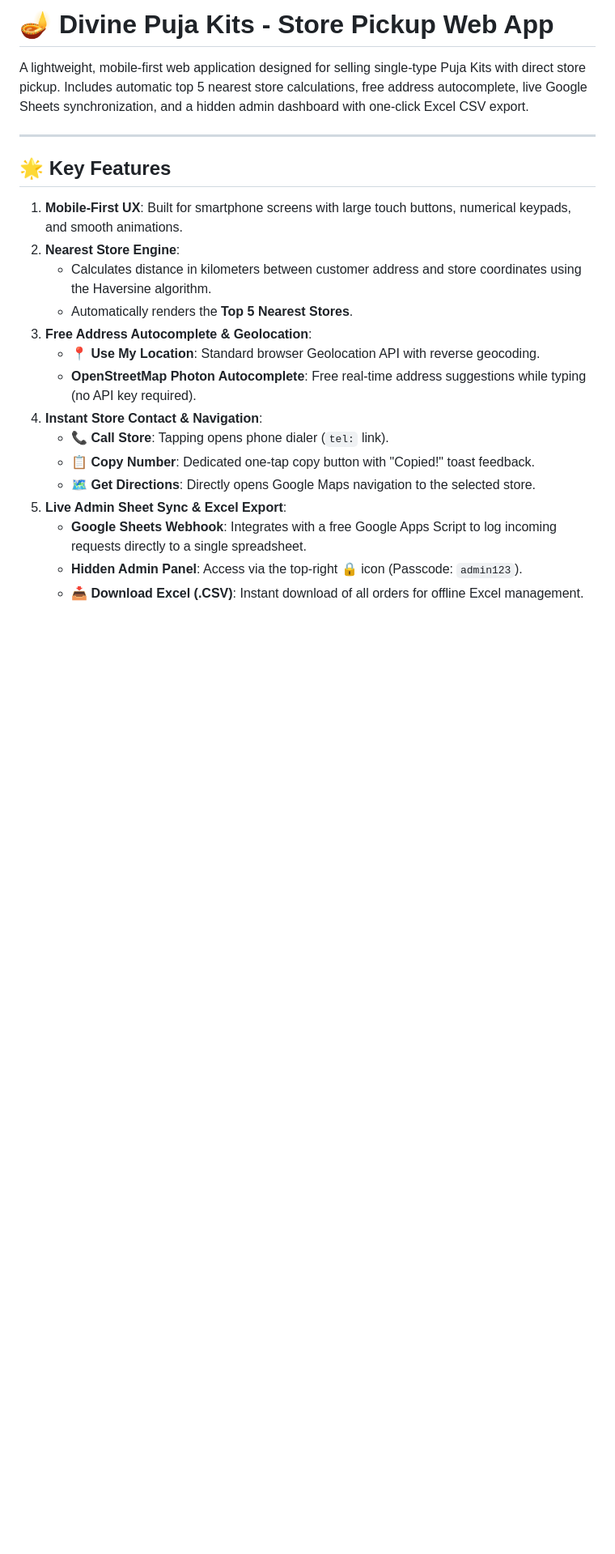
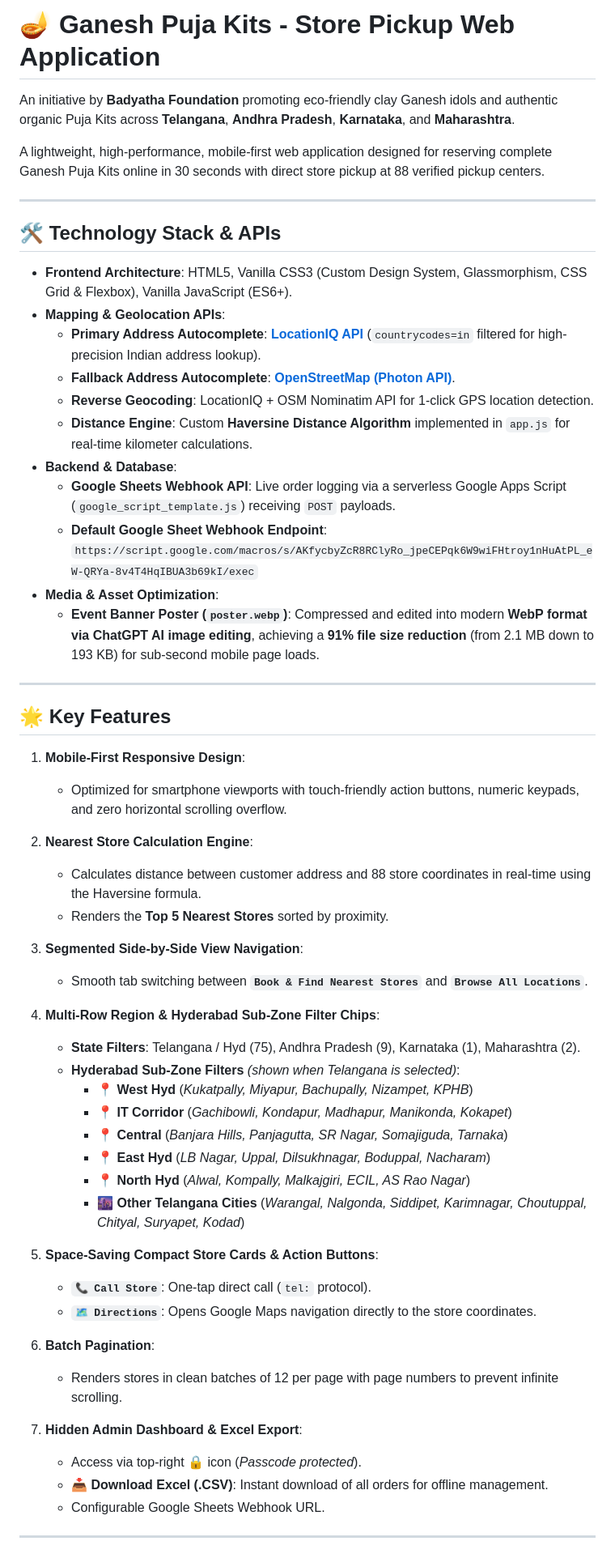
Before and after one commit to vjjayanth/ganeshpujakit, a Markdown page: README.md, the part around one of its changes. Shown at 81% size. Rendered like a GitHub page; blank space fills up the shorter version.

```diff
--- a/README.md
+++ b/README.md
@@ -1,23 +1,60 @@
-# 🪔 Divine Puja Kits - Store Pickup Web App
+# 🪔 Ganesh Puja Kits - Store Pickup Web Application
 
-A lightweight, mobile-first web application designed for selling single-type Puja Kits with direct store pickup. Includes automatic top 5 nearest store calculations, free address autocomplete, live Google Sheets synchronization, and a hidden admin dashboard with one-click Excel CSV export.
+An initiative by **Badyatha Foundation** promoting eco-friendly clay Ganesh idols and authentic organic Puja Kits across **Telangana**, **Andhra Pradesh**, **Karnataka**, and **Maharashtra**.
+
+A lightweight, high-performance, mobile-first web application designed for reserving complete Ganesh Puja Kits online in 30 seconds with direct store pickup at 88 verified pickup centers.
+
+---
+
+## 🛠️ Technology Stack & APIs
+
+* **Frontend Architecture**: HTML5, Vanilla CSS3 (Custom Design System, Glassmorphism, CSS Grid & Flexbox), Vanilla JavaScript (ES6+).
+* **Mapping & Geolocation APIs**:
+  * **Primary Address Autocomplete**: **[LocationIQ API](https://locationiq.com)** (`countrycodes=in` filtered for high-precision Indian address lookup).
+  * **Fallback Address Autocomplete**: **[OpenStreetMap (Photon API)](https://photon.komoot.io)**.
+  * **Reverse Geocoding**: LocationIQ + OSM Nominatim API for 1-click GPS location detection.
+  * **Distance Engine**: Custom **Haversine Distance Algorithm** implemented in `app.js` for real-time kilometer calculations.
+* **Backend & Database**:
+  * **Google Sheets Webhook API**: Live order logging via a serverless Google Apps Script (`google_script_template.js`) receiving `POST` payloads.
+  * **Default Google Sheet Webhook Endpoint**: `https://script.google.com/macros/s/AKfycbyZcR8RClyRo_jpeCEPqk6W9wiFHtroy1nHuAtPL_eW-QRYa-8v4T4HqIBUA3b69kI/exec`
+* **Media & Asset Optimization**:
+  * **Event Banner Poster (`poster.webp`)**: Compressed and edited into modern **WebP format via ChatGPT AI image editing**, achieving a **91% file size reduction** (from 2.1 MB down to 193 KB) for sub-second mobile page loads.
 
 ---
 
 ## 🌟 Key Features
 
-1. **Mobile-First UX**: Built for smartphone screens with large touch buttons, numerical keypads, and smooth animations.
-2. **Nearest Store Engine**:
-   - Calculates distance in kilometers between customer address and store coordinates using the Haversine algorithm.
-   - Automatically renders the **Top 5 Nearest Stores**.
-3. **Free Address Autocomplete & Geolocation**:
-   - **📍 Use My Location**: Standard browser Geolocation API with reverse geocoding.
-   - **OpenStreetMap Photon Autocomplete**: Free real-time address suggestions while typing (no API key required).
-4. **Instant Store Contact & Navigation**:
-   - **📞 Call Store**: Tapping opens phone dialer (`tel:` link).
-   - **📋 Copy Number**: Dedicated one-tap copy button with "Copied!" toast feedback.
-   - **🗺️ Get Directions**: Directly opens Google Maps navigation to the selected store.
-5. **Live Admin Sheet Sync & Excel Export**:
-   - **Google Sheets Webhook**: Integrates with a free Google Apps Script to log incoming requests directly to a single spreadsheet.
-   - **Hidden Admin Panel**: Access via the top-right 🔒 icon (Passcode: `admin123`).
-   - **📥 Download Excel (.CSV)**: Instant download of all orders for offline Excel management.
+1. **Mobile-First Responsive Design**:
+   * Optimized for smartphone viewports with touch-friendly action buttons, numeric keypads, and zero horizontal scrolling overflow.
+
+2. **Nearest Store Calculation Engine**:
+   * Calculates distance between customer address and 88 store coordinates in real-time using the Haversine formula.
+   * Renders the **Top 5 Nearest Stores** sorted by proximity.
+
+3. **Segmented Side-by-Side View Navigation**:
+   * Smooth tab switching between **`Book & Find Nearest Stores`** and **`Browse All Locations`**.
+
+4. **Multi-Row Region & Hyderabad Sub-Zone Filter Chips**:
+   * **State Filters**: Telangana / Hyd (75), Andhra Pradesh (9), Karnataka (1), Maharashtra (2).
+   * **Hyderabad Sub-Zone Filters** *(shown when Telangana is selected)*:
+     * 📍 **West Hyd** (*Kukatpally, Miyapur, Bachupally, Nizampet, KPHB*)
+     * 📍 **IT Corridor** (*Gachibowli, Kondapur, Madhapur, Manikonda, Kokapet*)
+     * 📍 **Central** (*Banjara Hills, Panjagutta, SR Nagar, Somajiguda, Tarnaka*)
+     * 📍 **East Hyd** (*LB Nagar, Uppal, Dilsukhnagar, Boduppal, Nacharam*)
+     * 📍 **North Hyd** (*Alwal, Kompally, Malkajgiri, ECIL, AS Rao Nagar*)
+     * 🌆 **Other Telangana Cities** (*Warangal, Nalgonda, Siddipet, Karimnagar, Choutuppal, Chityal, Suryapet, Kodad*)
+
+5. **Space-Saving Compact Store Cards & Action Buttons**:
+   * **`📞 Call Store`**: One-tap direct call (`tel:` protocol).
+   * **`🗺️ Directions`**: Opens Google Maps navigation directly to the store coordinates.
+
+6. **Batch Pagination**:
+   * Renders stores in clean batches of 12 per page with page numbers to prevent infinite scrolling.
+
+7. **Hidden Admin Dashboard & Excel Export**:
+   * Access via top-right 🔒 icon (*Passcode protected*).
+   * **📥 Download Excel (.CSV)**: Instant download of all orders for offline management.
+   * Configurable Google Sheets Webhook URL.
+
+---
+
```
Also changed, not shown: other parts of README.md (+28 -42 lines).
